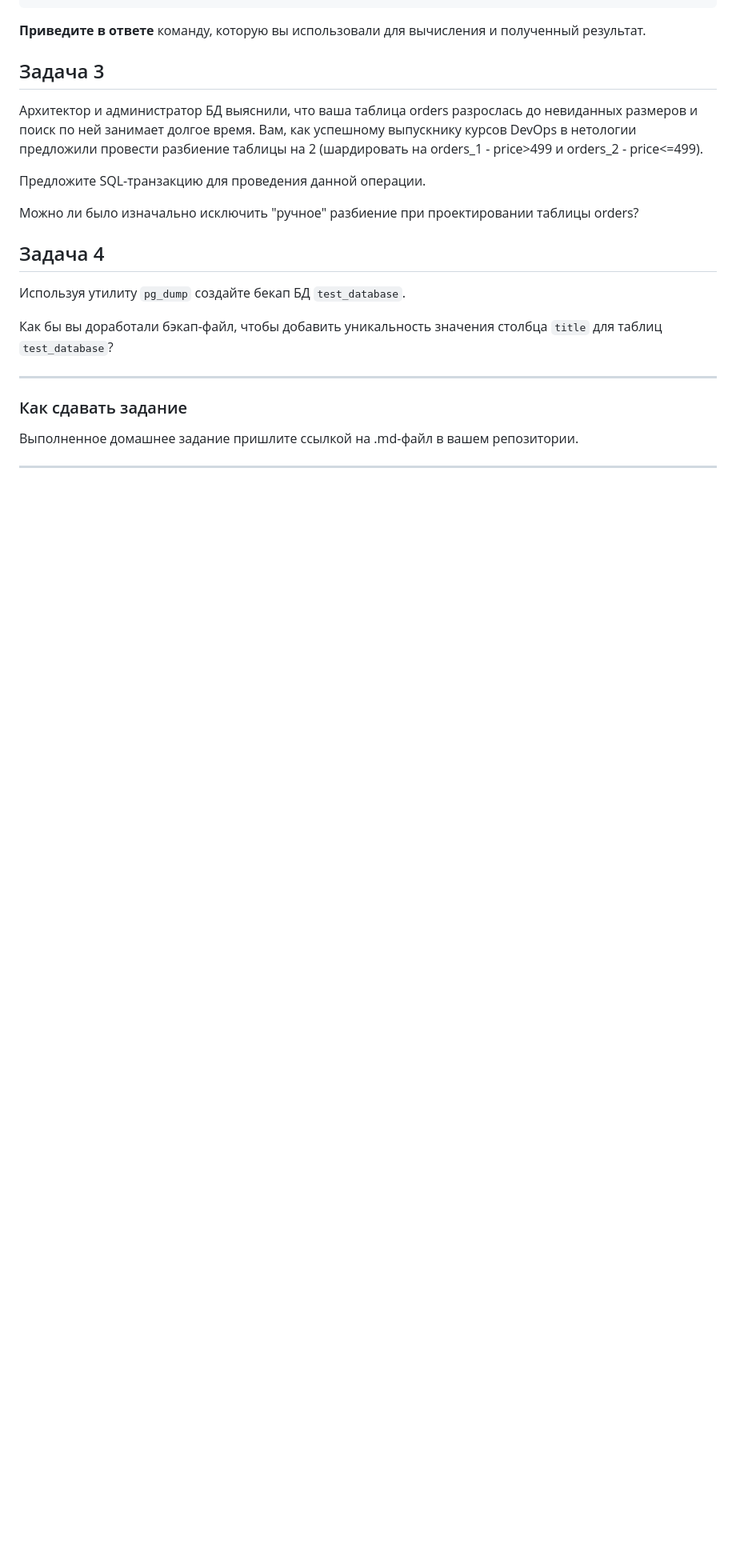
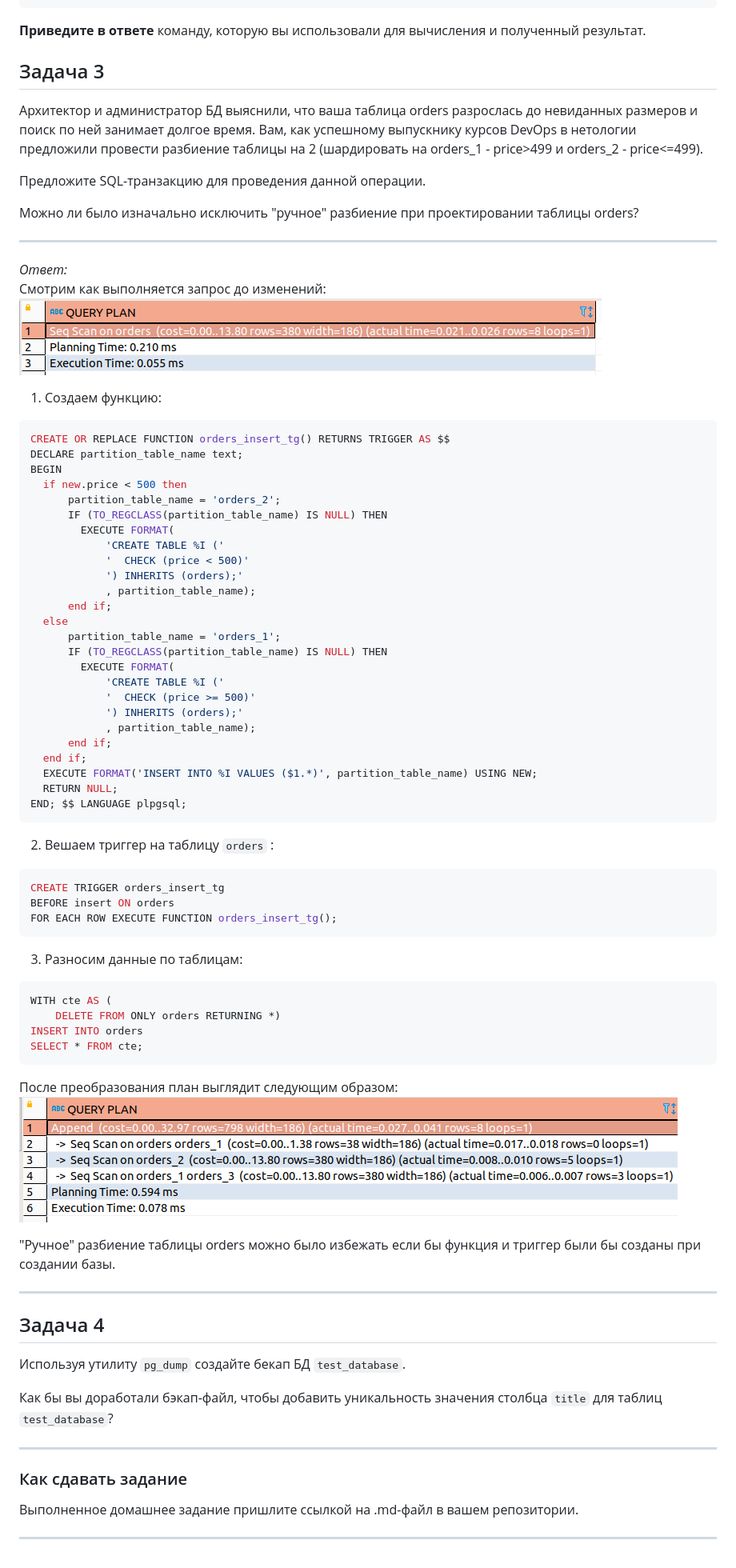
Before and after one commit to navigatore300/devops-netology, a Markdown page: dz_6_4/README.MD, the part around the change. Shown: that part at 80% size. GitHub-like rendering; pictures changed too: dz_6_4/img/img.png (added), dz_6_4/img/img_1.png (added); blank space fills up the shorter version.

Commit message:
dz_6_4 Task 1-3

````diff
--- a/dz_6_4/README.MD
+++ b/dz_6_4/README.MD
@@ -136,6 +136,58 @@ test_database=# SELECT attname, avg_width FROM pg_stats WHERE tablename = 'order
 
 Можно ли было изначально исключить "ручное" разбиение при проектировании таблицы orders?
 
+---
+
+_Ответ:_
+Смотрим как выполняется запрос  до изменений:
+![](img/img.png)
+1. Создаем функцию:
+```postgresql
+CREATE OR REPLACE FUNCTION orders_insert_tg() RETURNS TRIGGER AS $$
+DECLARE partition_table_name text;
+BEGIN
+  if new.price < 500 then
+      partition_table_name = 'orders_2';
+      IF (TO_REGCLASS(partition_table_name) IS NULL) THEN
+        EXECUTE FORMAT(
+            'CREATE TABLE %I ('
+            '  CHECK (price < 500)'
+            ') INHERITS (orders);'
+            , partition_table_name);
+      end if;
+  else
+      partition_table_name = 'orders_1';
+      IF (TO_REGCLASS(partition_table_name) IS NULL) THEN
+        EXECUTE FORMAT(
+            'CREATE TABLE %I ('
+            '  CHECK (price >= 500)'
+            ') INHERITS (orders);'
+            , partition_table_name);
+      end if;
+  end if;
+  EXECUTE FORMAT('INSERT INTO %I VALUES ($1.*)', partition_table_name) USING NEW;
+  RETURN NULL;
+END; $$ LANGUAGE plpgsql;
+```
+2. Вешаем триггер на таблицу `orders` :
+```postgresql
+CREATE TRIGGER orders_insert_tg
+BEFORE insert ON orders
+FOR EACH ROW EXECUTE FUNCTION orders_insert_tg();
+```
+3. Разносим данные по таблицам:
+```postgresql
+WITH cte AS (
+    DELETE FROM ONLY orders RETURNING *)
+INSERT INTO orders
+SELECT * FROM cte;
+```
+После преобразования план выглядит следующим образом:
+![](img/img_1.png)
+
+"Ручное" разбиение таблицы orders можно было избежать если бы функция и триггер были бы созданы при создании базы.
+
+---
 ## Задача 4
 
 Используя утилиту `pg_dump` создайте бекап БД `test_database`.
````
